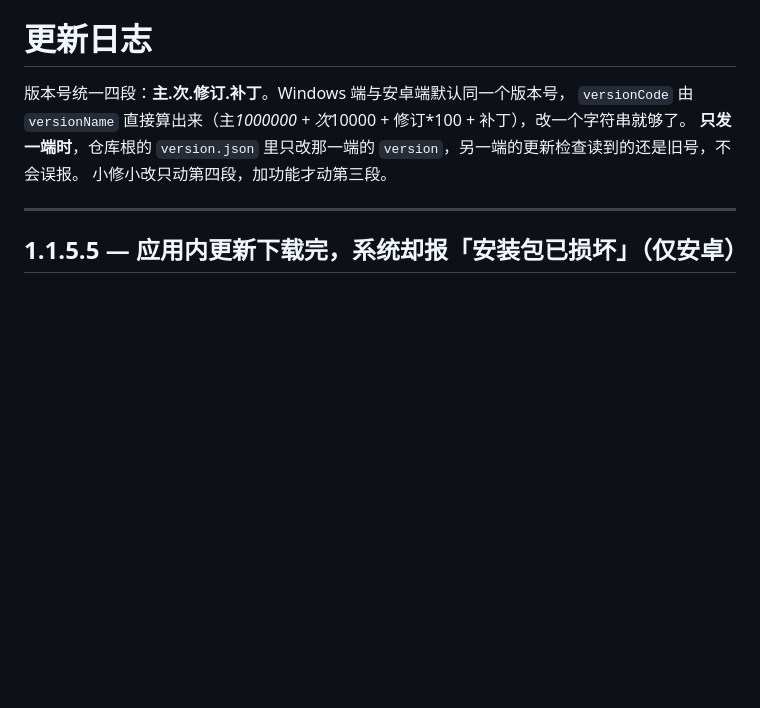
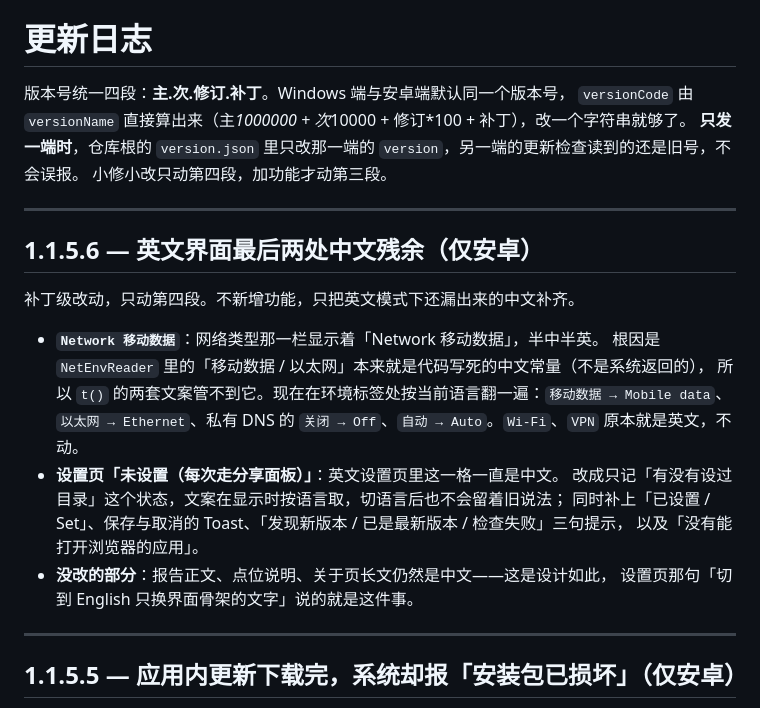
Before and after one commit to neurotracee/github-netcheck, a Markdown page: CHANGELOG.md, the part around the change. GitHub-like rendering; blank space fills up the shorter version.

```diff
--- a/CHANGELOG.md
+++ b/CHANGELOG.md
@@ -4,6 +4,23 @@
 `versionCode` 由 `versionName` 直接算出来（主*1000000 + 次*10000 + 修订*100 + 补丁），改一个字符串就够了。
 **只发一端时**，仓库根的 `version.json` 里只改那一端的 `version`，另一端的更新检查读到的还是旧号，不会误报。
 小修小改只动第四段，加功能才动第三段。
+
+---
+
+## 1.1.5.6 — 英文界面最后两处中文残余（仅安卓）
+
+补丁级改动，只动第四段。不新增功能，只把英文模式下还漏出来的中文补齐。
+
+- **`Network 移动数据`**：网络类型那一栏显示着「Network 移动数据」，半中半英。
+  根因是 `NetEnvReader` 里的「移动数据 / 以太网」本来就是代码写死的中文常量（不是系统返回的），
+  所以 `t()` 的两套文案管不到它。现在在环境标签处按当前语言翻一遍：`移动数据 → Mobile data`、
+  `以太网 → Ethernet`、私有 DNS 的 `关闭 → Off`、`自动 → Auto`。`Wi-Fi`、`VPN` 原本就是英文，不动。
+- **设置页「未设置（每次走分享面板）」**：英文设置页里这一格一直是中文。
+  改成只记「有没有设过目录」这个状态，文案在显示时按语言取，切语言后也不会留着旧说法；
+  同时补上「已设置 / Set」、保存与取消的 Toast、「发现新版本 / 已是最新版本 / 检查失败」三句提示，
+  以及「没有能打开浏览器的应用」。
+- **没改的部分**：报告正文、点位说明、关于页长文仍然是中文——这是设计如此，
+  设置页那句「切到 English 只换界面骨架的文字」说的就是这件事。
 
 ---
 
```
Also changed, not shown: README.md (+8 -8 lines), docs/img/incoming/en-main-dark.png (added), docs/img/ui-android-main-en-dark-device.png (added), 4 other files.
